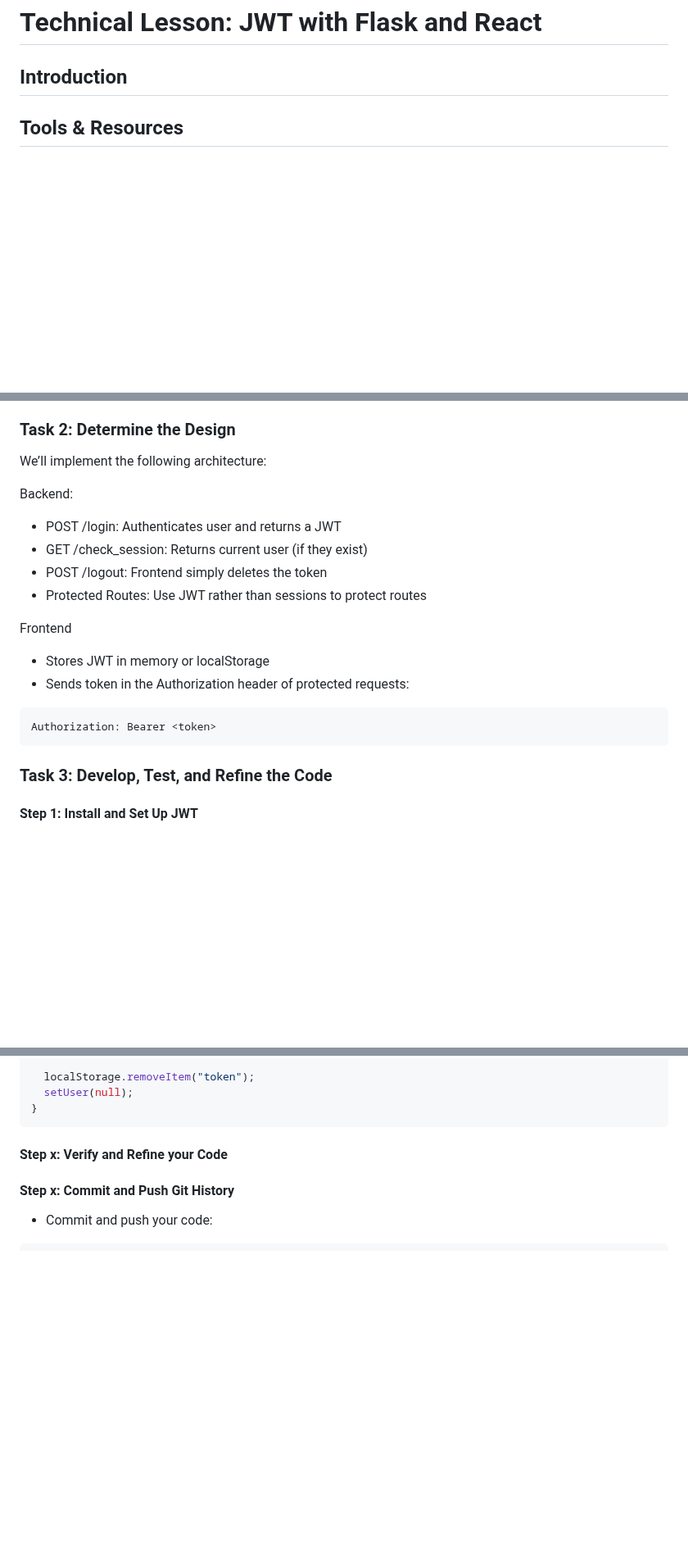
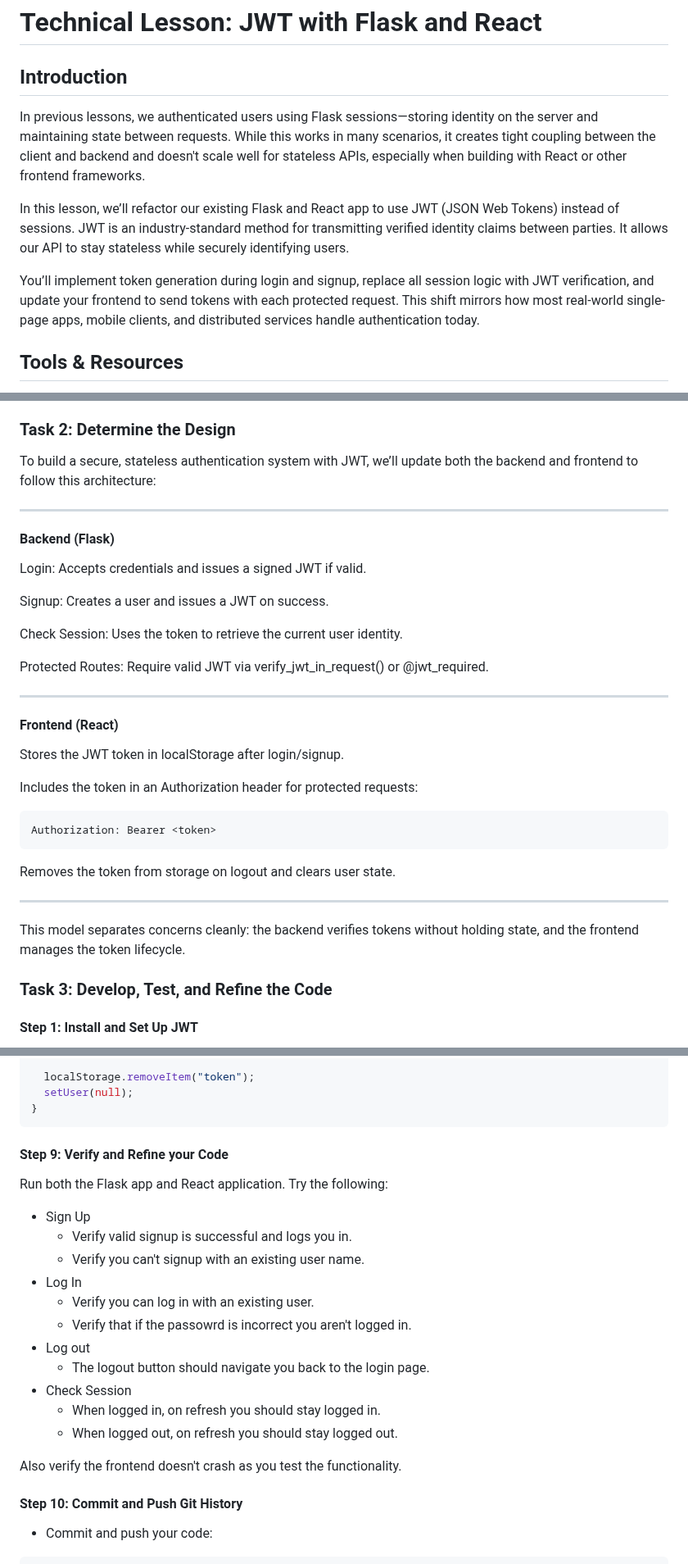
Before and after one commit to webdesigns23/flask-jwt-technical-lesson, a Markdown page: README.md, 3 parts joined by grey strips. Shown at 82% size. Drawn GitHub-style; blank space fills up the shorter version.

Commit message:
finish instructions

````diff
--- a/README.md
+++ b/README.md
@@ -2,7 +2,11 @@
 
 ## Introduction
 
+In previous lessons, we authenticated users using Flask sessions—storing identity on the server and maintaining state between requests. While this works in many scenarios, it creates tight coupling between the client and backend and doesn't scale well for stateless APIs, especially when building with React or other frontend frameworks.
 
+In this lesson, we’ll refactor our existing Flask and React app to use JWT (JSON Web Tokens) instead of sessions. JWT is an industry-standard method for transmitting verified identity claims between parties. It allows our API to stay stateless while securely identifying users.
+
+You’ll implement token generation during login and signup, replace all session logic with JWT verification, and update your frontend to send tokens with each protected request. This shift mirrors how most real-world single-page apps, mobile clients, and distributed services handle authentication today.
 
 ## Tools & Resources
 
@@ -56,21 +60,37 @@ We need to:
 
 ### Task 2: Determine the Design
 
-We’ll implement the following architecture:
+To build a secure, stateless authentication system with JWT, we’ll update both the backend and frontend to follow this architecture:
 
-Backend:
-* POST /login: Authenticates user and returns a JWT
-* GET /check_session: Returns current user (if they exist)
-* POST /logout: Frontend simply deletes the token
-* Protected Routes: Use JWT rather than sessions to protect routes
+---
 
-Frontend
-* Stores JWT in memory or localStorage
-* Sends token in the Authorization header of protected requests:
+#### Backend (Flask)
 
-```makefile
+Login: Accepts credentials and issues a signed JWT if valid.
+
+Signup: Creates a user and issues a JWT on success.
+
+Check Session: Uses the token to retrieve the current user identity.
+
+Protected Routes: Require valid JWT via verify_jwt_in_request() or @jwt_required.
+
+---
+
+#### Frontend (React)
+Stores the JWT token in localStorage after login/signup.
+
+Includes the token in an Authorization header for protected requests:
+
+```
 Authorization: Bearer <token>
 ```
+
+Removes the token from storage on logout and clears user state.
+
+---
+
+This model separates concerns cleanly: the backend verifies tokens without holding state, and the frontend manages the token lifecycle.
+
 
 ### Task 3: Develop, Test, and Refine the Code
 
@@ -414,9 +434,24 @@ function handleLogoutClick() {
 }
 ```
 
-#### Step x: Verify and Refine your Code
+#### Step 9: Verify and Refine your Code
 
-#### Step x: Commit and Push Git History
+Run both the Flask app and React application. Try the following:
+- Sign Up
+  - Verify valid signup is successful and logs you in.
+  - Verify you can't signup with an existing user name.
+- Log In
+  - Verify you can log in with an existing user.
+  - Verify that if the passowrd is incorrect you aren't logged in.
+- Log  out
+  - The logout button should navigate you back to the login page.
+- Check Session
+  - When logged in, on refresh you should stay logged in.
+  - When logged out, on refresh you should stay logged out.
+
+Also verify the frontend doesn't crash as you test the functionality.
+
+#### Step 10: Commit and Push Git History
 
 * Commit and push your code:
 
````
Also changed, not shown: other parts of README.md (+24 -0 lines).
